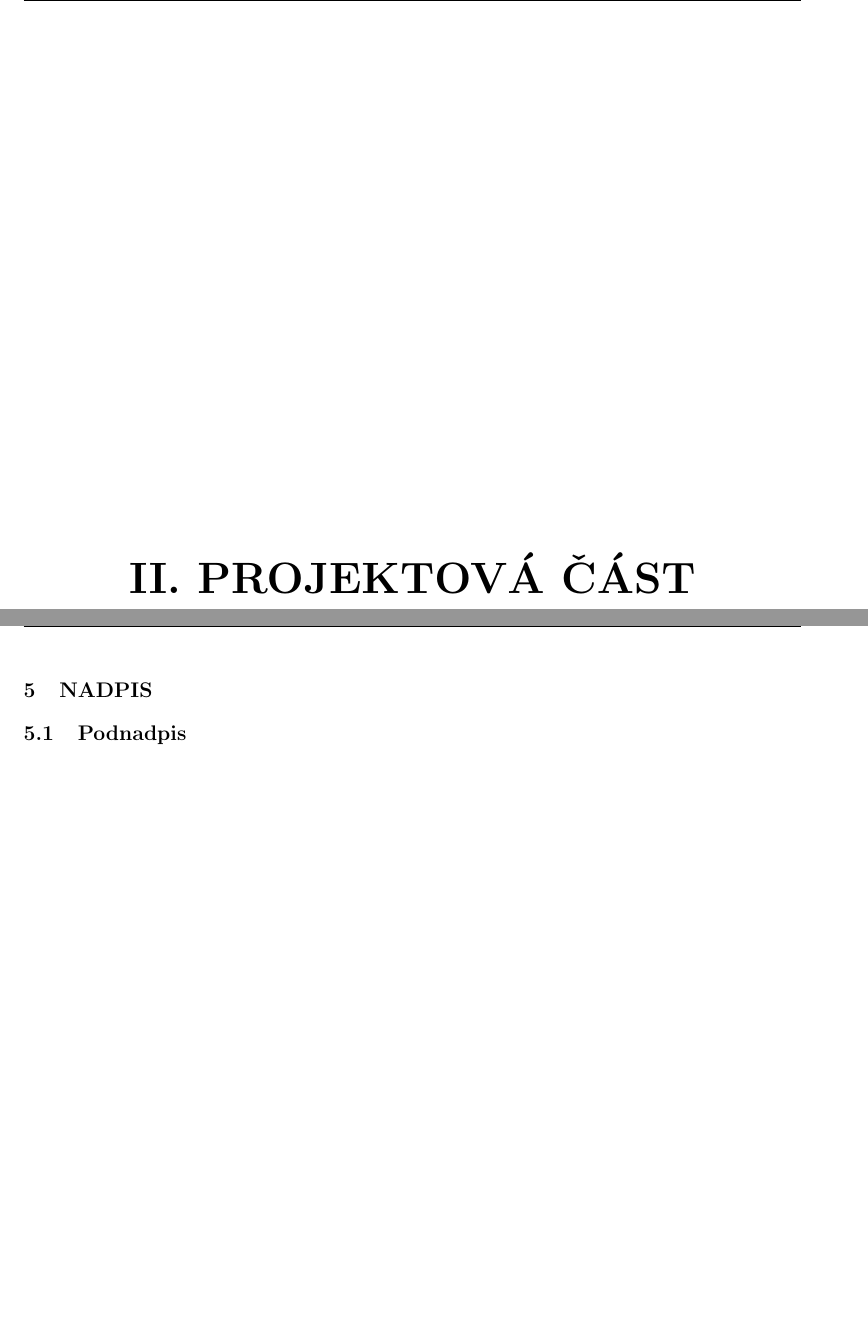
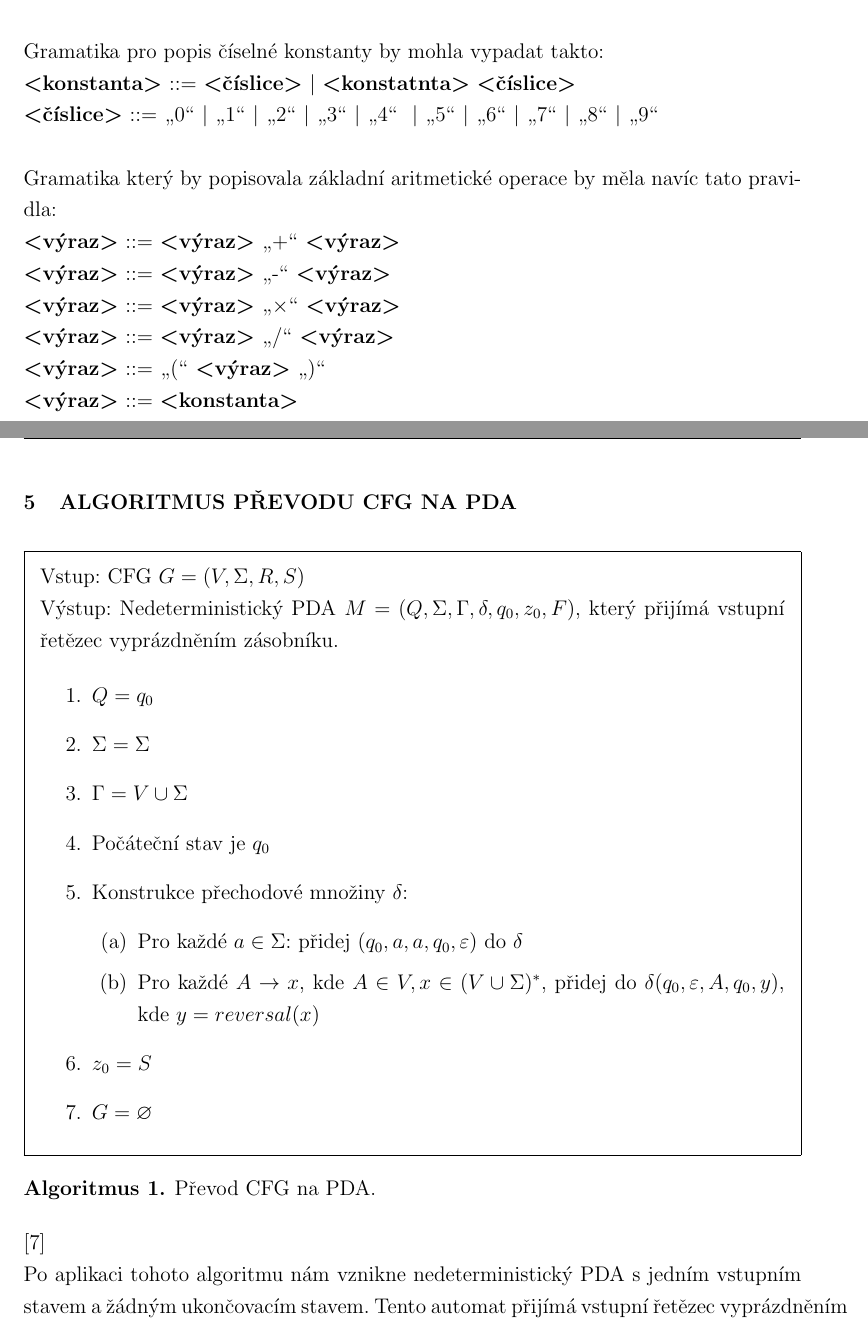
Before and after one commit to navrkald/regularConvertor, a LaTeX thesis (diplomka/DiplomaThesisDavidNavrkal.tex): two parts of pages 13 and 14 of 17 before the commit and two parts of pages 12 and 13 of 17 after it, joined at a grey line, cut at the place of the change, the shorter picture padded with empty space. Compiled offline with pdfLaTeX; the source files are stored in an older character set and shown here as Unicode.

Commit message:
Seminar thesis before send to teacher.

```diff
--- a/diplomka/DiplomaThesisDavidNavrkal.tex
+++ b/diplomka/DiplomaThesisDavidNavrkal.tex
@@ -23,6 +23,7 @@
 % sem  -- semestrální práce
 \newcommand{\rok}{2016}
 % zadejte rok místo "xxxx"
+\newcommand{\nonTerm}[1] {\textbf{\textless #1\textgreater}}
 % konec uživatelských definic
 % **************************** INICIALIZACE BALÍČKŮ ***************************
 % \usepackage{czech}	% balík czech obsahuje speciality české sazby, jako např. naše dolní a horní uvozovky - příkaz \uv{nějaký text} -- volba při kompilaci cslatexem
@@ -41,10 +42,11 @@
 \usepackage[srcstyle=leftnumhang,linenumbersep={\ }]{examplep} % pokročilejší sazba programového kódu
 \usepackage{url}	% balíček pro vysázení internetové adresy stylem verbatim s vylepšeným řádkovým zlomem
 \usepackage{auto-pst-pdf}
+\usepackage{amssymb}
 \usepackage{framed}
 \usepackage{amsthm} % Used for definitions>
 \theoremstyle{definition}
-
+%\usepackage[nottoc,numbib]{tocbibind}
 %\usepackage{layout}	% zobrazí nastavení tiskového zrcadla (příkaz \layout)
 %\usepackage{times}	% balíček pro použití fontu times
 %\usepackage{verbatim}	% vysází text bez formátování, tak jak je zapsán v souboru
@@ -175,8 +176,9 @@
 	\clearpage
 	}
 
-\newcommand{\seznamlit}[1]{% příkaz \seznamlit pro vysázení seznamu literatury
-	\addcontentsline{toc}{section}{\uppercase{Seznam použité literatury}}
+% příkaz \seznamlit pro vysázení seznamu literatury
+\newcommand{\seznamlit}[1]{
+	%\addcontentsline{toc}{section}{\uppercase{Seznam použité literatury}}
 	\begin{thebibliography}{99}
 	#1
 	\end{thebibliography}}
@@ -529,16 +534,57 @@
 \n{2}{Backusova-Naurova forma}
 Pro zápis bezkontextové gramatiky se používají převážně dvě notace a to Backusova-Naurova forma (BNF) a jako druhá v pořadí je Van Wijngaardenova gramatika. My si zde představíme pouze první z nich, protože s BNF se můžete setkat častěji. Jazyky, které jsou popsány BNF a rozšířenou BNF jsou Algol, Paskal, C/C++, Ada 95, PL/I a další.
 
-Syntaktická přepisovací pravidla jsou definována tak, že levou stranu vždy tvoří non-terminál, za kterým následuje oddělovač \uv{::=} (dve dvojtečny následované rovnítkem) za kterým následuje pravá strana pravidla, která se skládá z řetězců non-terminálů a terminálů. Pravá strana se může skládat z více řetězců oddělených symbolem \uv{|} | značící logický operátor OR. Tento operátor byl zaveden, kvůli optimalizaci zápisu pravidle, tak aby místo zápisu, že jeden non-terminální symbol se může rozepsat na \it{N} řetězců, což by muselo být rozepsáno na \it{N} pravidel na \it{N} řádcích. Místo toho se těchto \it{N} řetězců napíše na pravou stranu oddělených symbolem \uv{|}. Terminální symboly jsou uvedeny v uvozovkách.
-%TODO přidat příklad
+Syntaktická přepisovací pravidla jsou definována tak, že levou stranu vždy tvoří non-terminál, za kterým následuje oddělovač \uv{::=} (dve dvojtečny následované rovnítkem) za kterým následuje pravá strana pravidla, která se skládá z řetězců non-terminálů a terminálů. Pravá strana se může skládat z více řetězců oddělených symbolem \uv{\textbar} značící logický operátor OR. Tento operátor byl zaveden, kvůli optimalizaci zápisu pravidle, tak aby místo zápisu, že jeden non-terminální symbol se může rozepsat na \it{N} řetězců, což by muselo být rozepsáno na \it{N} pravidel na \it{N} řádcích. Místo toho se těchto \it{N} řetězců napíše na pravou stranu oddělených symbolem \uv{\textbar}. Terminální symboly jsou uvedeny v uvozovkách.
 \cite{BCF}
+\\ \\
+Gramatika pro popis číselné konstanty by mohla vypadat takto:\\
+\nonTerm{konstanta}~::= \nonTerm{číslice}~\textbar~\nonTerm{konstatnta} \nonTerm{číslice} \\
+\nonTerm{číslice}~::=~\uv{0}~\textbar~\uv{1}~\textbar~\uv{2}~\textbar~\uv{3}~\textbar~\uv{4}~
+                                 \textbar~\uv{5}~\textbar~\uv{6}~\textbar~\uv{7}~\textbar~\uv{8}~\textbar~\uv{9} \\
+\\
+Gramatika který by popisovala základní aritmetické operace by měla navíc tato pravidla:\\
+\nonTerm{výraz} ::= \nonTerm{výraz} \uv{+} \nonTerm{výraz} \\
+\nonTerm{výraz} ::= \nonTerm{výraz} \uv{-} \nonTerm{výraz} \\
+\nonTerm{výraz} ::= \nonTerm{výraz} \uv{\(\times\)} \nonTerm{výraz} \\
+\nonTerm{výraz} ::= \nonTerm{výraz} \uv{/} \nonTerm{výraz} \\
+\nonTerm{výraz} ::= \uv{(} \nonTerm{výraz} \uv{)} \\
+\nonTerm{výraz} ::= \nonTerm{konstanta}\\
 
-\cast{Projektová část}
+\n{1}{Algoritmus převodu CFG na PDA}
+\begin{framed}
+Vstup: CFG \(G = (V,\Sigma, R, S) \)\\
+Výstup: Nedeterministický PDA \(M = (Q, \Sigma, \Gamma, \delta, q_0, z_0, F) \), který přijímá vstupní řetězec vyprázdněním zásobníku.
+\begin{enumerate}
+\item \(Q = {q_0}\)
+\item \(\Sigma = \Sigma\)
+\item \(\Gamma = V \cup \Sigma \)
+\item Počáteční stav je \(q_0\)
+\item Konstrukce přechodové množiny \( \delta \):
+\begin{enumerate}
+\item Pro každé $a \in \Sigma$: přidej $(q_0,a,a,q_0,\varepsilon)$ do $\delta$
+\item Pro každé $A \rightarrow x$, kde $A \in V, x \in (V \cup \Sigma)^*$, přidej do $\delta (q_0, \varepsilon, A, q_0, y)$,
+kde $y = reversal(x)$
+\end{enumerate}
+\item \(z_0 = S\)
+\item $G = \varnothing$
+\end{enumerate}
+\end{framed}
+\begin{myAlgorithm}
+Převod CFG na PDA.
+\end{myAlgorithm}
+\cite{CFG_to_PDA} \\
+Po aplikaci tohoto algoritmu nám vznikne nedeterministický PDA s jedním vstupním stavem a žádným ukončovacím stavem. Tento automat přijímá vstupní řetězec vyprázdněním zásobníku. Má stejnou vstupní abecedu, jako byla abeceda terminálů u původní CFG. Zásobníková abeceda automatu vznikla sloučením množin terminálů a non-terminálů vstupní gramatiky. Počátečním symbolem na zásobníku je počáteční non-terminální symbol gramatiky.
+
+První část množiny přechodových pravidel vznikla tak, že pro všechny terminální symboly se přidala přechodová pravidla taková, že počáteční i koncový stav pravidla je vždy počáteční stav automatu. Zároveň aktuální symbol na pásce a stejně tak na vrcholu zásobníku musí být stejný terminální symbol. Znak $\varepsilon$ říká, že symbol z vrcholu zásobníku odstraním.
+
+Zbytek přechodových má taktéž počáteční a koncový stav stejný. $\varepsilon$ zde říká, nečtu žádný ze symbolů na pásce, ale přečtu jeden non-terminál z vrcholu zásobníku a nahradím jej řetězcem znaků z pravé části pravidla napsaných pozpátku.
+
+%\cast{Projektová část}
 % Představení aplikace regular konvertor
 % Popsat mody aplikace, co umi co neumi, k čemu se dá použít.
 
-\n{1}{Nadpis}
-\n{2}{Podnadpis}
+%\n{1}{Nadpis}
+%\n{2}{Podnadpis}
 
 \nn{Závěr}
 % Ujasnit si o čem chci v diplomce psat
```
Also changed, not shown: diplomka/DiplomaThesisDavidNavrkal.tex (22 more changed lines).
